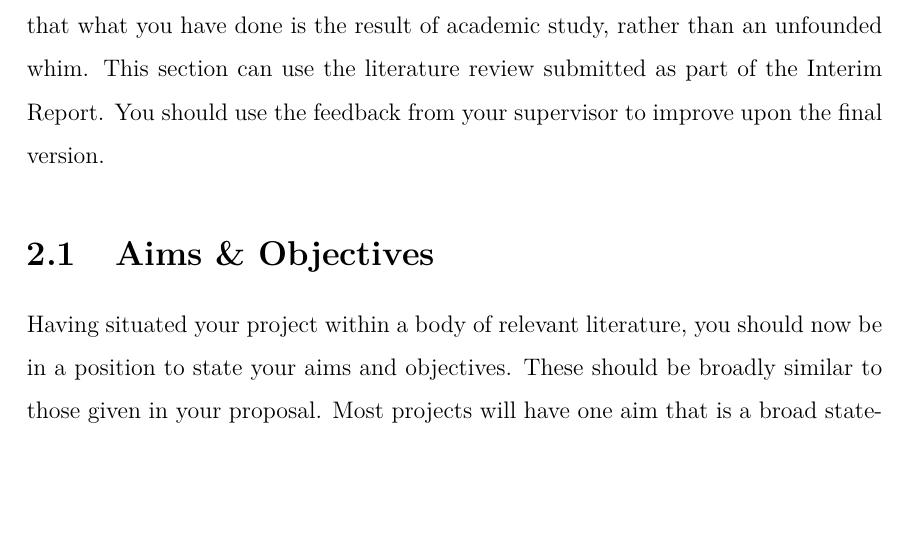
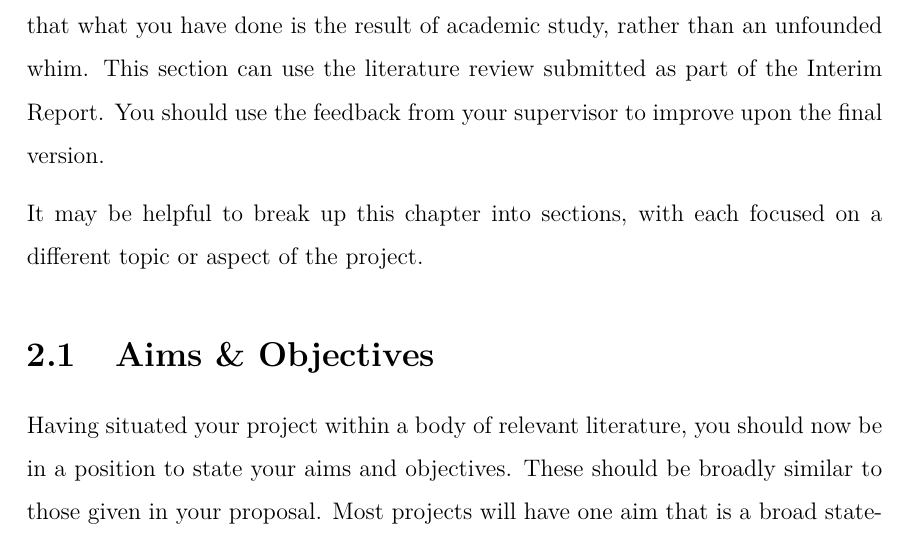
Before and after one commit to jmbrown89/UoL-SoCS-Diss-Template, a LaTeX thesis (main.tex, which reads chapters/literature-review.tex): part of page 10 of 17, cut so that both start at the same text, the shorter picture padded with empty space. Compiled offline with pdfLaTeX.

Commit message:
Minor tweaks to lit review

```diff
--- a/chapters/literature-review.tex
+++ b/chapters/literature-review.tex
@@ -1,4 +1,6 @@
 The literature review is an essential requirement of any academic project. A comprehensive review of the literature will provide background to the project, and should be used to inform a set of requirements that your solution must meet. It also establishes that what you have done is the result of academic study, rather than an unfounded whim. This section can use the literature review submitted as part of the Interim Report. You should use the feedback from your supervisor to improve upon the final version.
+
+It may be helpful to break up this chapter into sections, with each focused on a different topic or aspect of the project.
 
 \section{Aims \& Objectives}
 Having situated your project within a body of relevant literature, you should now be in a position to state your aims and objectives. These should be broadly similar to those given in your proposal. Most projects will have one aim that is a broad statement of what the project will achieve. The objectives should be statements of how that aim will be achieved. Objectives should be Specific, Measurable, Assignable, Realistic and Time-related (SMART).
```
